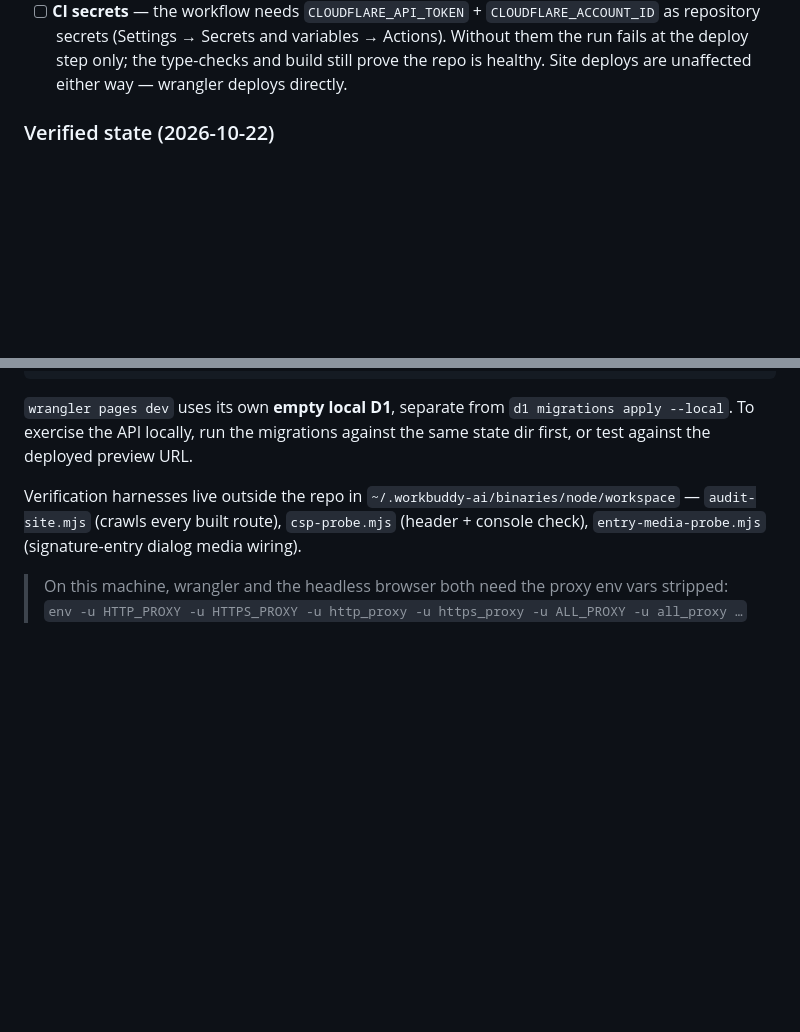
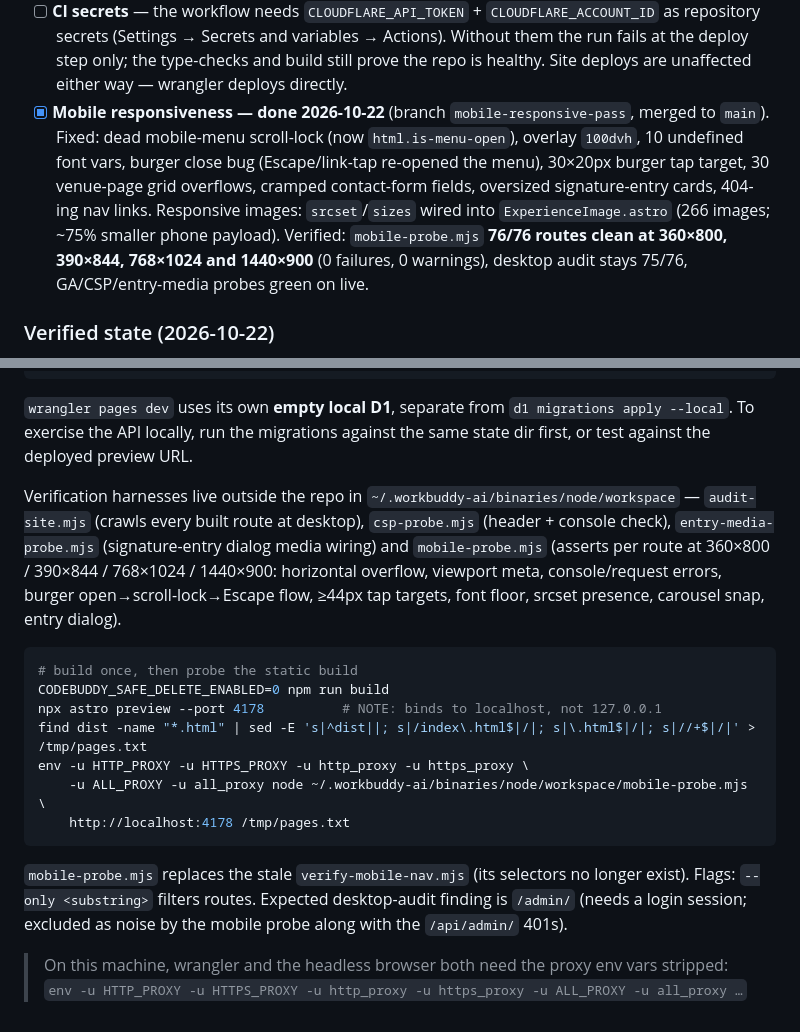
Before and after one commit to thirdeyevedic/te, a Markdown page: DEPLOY_AND_DOMAIN.md, 2 parts joined by grey strips. GitHub-like rendering; blank space fills up the shorter version.

Commit message:
docs: mobile-responsiveness pass results + mobile-probe harness in runbook

````diff
--- a/DEPLOY_AND_DOMAIN.md
+++ b/DEPLOY_AND_DOMAIN.md
@@ -121,6 +121,17 @@ real routing.
       variables → Actions). Without them the run fails at the deploy step
       only; the type-checks and build still prove the repo is healthy. Site
       deploys are unaffected either way — wrangler deploys directly.
+- [x] **Mobile responsiveness — done 2026-10-22** (branch
+      `mobile-responsive-pass`, merged to `main`). Fixed: dead mobile-menu
+      scroll-lock (now `html.is-menu-open`), overlay `100dvh`, 10 undefined
+      font vars, burger close bug (Escape/link-tap re-opened the menu),
+      30×20px burger tap target, 30 venue-page grid overflows, cramped
+      contact-form fields, oversized signature-entry cards, 404-ing nav
+      links. Responsive images: `srcset`/`sizes` wired into
+      `ExperienceImage.astro` (266 images; ~75% smaller phone payload).
+      Verified: `mobile-probe.mjs` **76/76 routes clean at 360×800, 390×844,
+      768×1024 and 1440×900** (0 failures, 0 warnings), desktop audit stays
+      75/76, GA/CSP/entry-media probes green on live.
 
 ### Verified state (2026-10-22)
 
@@ -157,8 +168,27 @@ against the same state dir first, or test against the deployed preview URL.
 
 Verification harnesses live outside the repo in
 `~/.workbuddy-ai/binaries/node/workspace` — `audit-site.mjs` (crawls every
-built route), `csp-probe.mjs` (header + console check), `entry-media-probe.mjs`
-(signature-entry dialog media wiring).
+built route at desktop), `csp-probe.mjs` (header + console check),
+`entry-media-probe.mjs` (signature-entry dialog media wiring) and
+`mobile-probe.mjs` (asserts per route at 360×800 / 390×844 / 768×1024 /
+1440×900: horizontal overflow, viewport meta, console/request errors,
+burger open→scroll-lock→Escape flow, ≥44px tap targets, font floor,
+srcset presence, carousel snap, entry dialog).
+
+```bash
+# build once, then probe the static build
+CODEBUDDY_SAFE_DELETE_ENABLED=0 npm run build
+npx astro preview --port 4178          # NOTE: binds to localhost, not 127.0.0.1
+find dist -name "*.html" | sed -E 's|^dist||; s|/index\.html$|/|; s|\.html$|/|; s|//+$|/|' > /tmp/pages.txt
+env -u HTTP_PROXY -u HTTPS_PROXY -u http_proxy -u https_proxy \
+    -u ALL_PROXY -u all_proxy node ~/.workbuddy-ai/binaries/node/workspace/mobile-probe.mjs \
+    http://localhost:4178 /tmp/pages.txt
+```
+
+`mobile-probe.mjs` replaces the stale `verify-mobile-nav.mjs` (its selectors
+no longer exist). Flags: `--only <substring>` filters routes. Expected
+desktop-audit finding is `/admin/` (needs a login session; excluded as
+noise by the mobile probe along with the `/api/admin/` 401s).
 
 > On this machine, wrangler and the headless browser both need the proxy env
 > vars stripped: `env -u HTTP_PROXY -u HTTPS_PROXY -u http_proxy -u https_proxy
````
